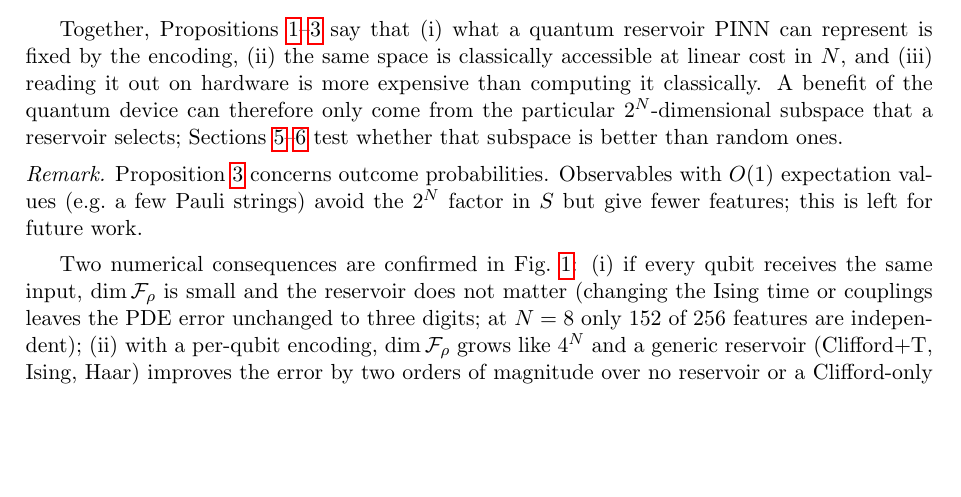
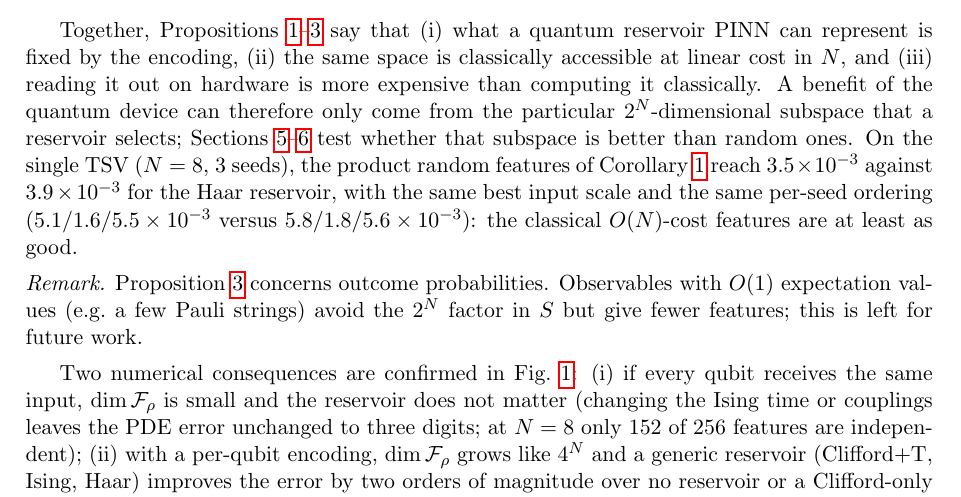
Before and after one commit to keisuke58/quantum-computing-intro, a LaTeX paper (paper/main.tex): part of page 4 of 9, cut so that both start at the same text, the shorter picture padded with empty space. Compiled offline with pdfLaTeX.

Commit message:
Paper: product random features match the Haar reservoir on TSV (3 seeds)
Co-Authored-By: Claude Opus 5.5 <noreply@anthropic.com>
Claude-Session: https://claude.ai/code/session_01Mev6h9296AsUnBPs6GriHb

```diff
--- a/paper/main.tex
+++ b/paper/main.tex
@@ -206,7 +206,10 @@ by the encoding, (ii) the same space is classically accessible at linear cost in
 is more expensive than computing it classically. A benefit of the quantum device can therefore only come from the
 particular $2^N$-dimensional subspace that a reservoir selects; Sections~\ref{sec:kirsch}--\ref{sec:apps} test whether that
 subspace is better than random ones.
-% PRODUCT-RF RESULT: fill in after results/tsv_product_rf.json
+On the single TSV ($N=8$, 3 seeds), the product random features of Corollary~\ref{cor:classical} reach
+$3.5\times10^{-3}$ against $3.9\times10^{-3}$ for the Haar reservoir, with the same best input scale and the same
+per-seed ordering ($5.1/1.6/5.5\times10^{-3}$ versus $5.8/1.8/5.6\times10^{-3}$): the classical $O(N)$-cost
+features are at least as good.
 
 \begin{remark}
 Proposition~\ref{prop:shots} concerns outcome probabilities. Observables with $O(1)$ expectation values
```
Also changed, not shown: paper/main.pdf, 1 other file.
